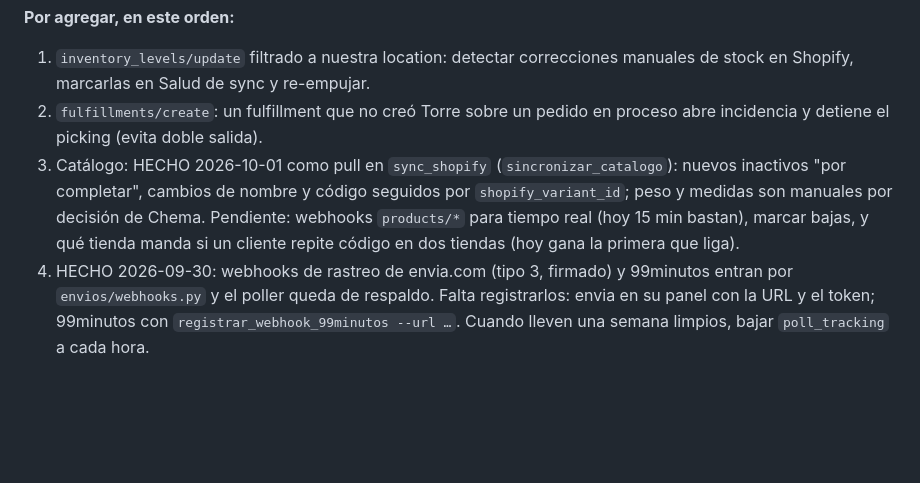
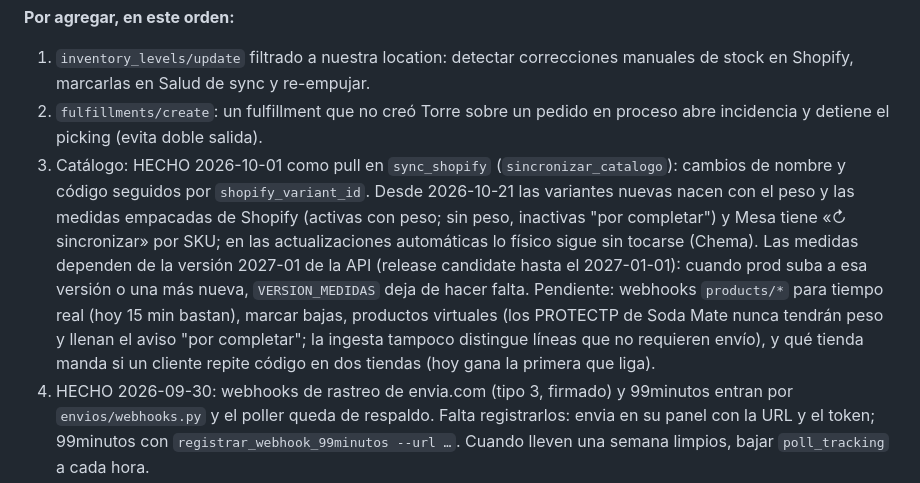
Before and after one commit to ChemaLebo/torre, a Markdown page: DEUDA-TECNICA.md, the part around the change. Rendered like a GitHub page; blank space fills up the shorter version.

Commit message:
docs: pull de catálogo con peso y medidas de Shopify al crear, botón «↻ sincronizar» por SKU y la dependencia de la versión 2027-01 para las medidas

```diff
--- a/DEUDA-TECNICA.md
+++ b/DEUDA-TECNICA.md
@@ -36,11 +36,19 @@ link del portal cuando exista al menos un manual con audiencia portal.
 2. `fulfillments/create`: un fulfillment que no creó Torre sobre un pedido en
    proceso abre incidencia y detiene el picking (evita doble salida).
 3. Catálogo: HECHO 2026-10-01 como pull en `sync_shopify`
-   (`sincronizar_catalogo`): nuevos inactivos "por completar", cambios de
-   nombre y código seguidos por `shopify_variant_id`; peso y medidas son
-   manuales por decisión de Chema. Pendiente: webhooks `products/*` para
-   tiempo real (hoy 15 min bastan), marcar bajas, y qué tienda manda si un
-   cliente repite código en dos tiendas (hoy gana la primera que liga).
+   (`sincronizar_catalogo`): cambios de nombre y código seguidos por
+   `shopify_variant_id`. Desde 2026-10-21 las variantes nuevas nacen con el
+   peso y las medidas empacadas de Shopify (activas con peso; sin peso,
+   inactivas "por completar") y Mesa tiene «↻ sincronizar» por SKU; en las
+   actualizaciones automáticas lo físico sigue sin tocarse (Chema). Las
+   medidas dependen de la versión 2027-01 de la API (release candidate
+   hasta el 2027-01-01): cuando prod suba a esa versión o una más nueva,
+   `VERSION_MEDIDAS` deja de hacer falta. Pendiente: webhooks `products/*`
+   para tiempo real (hoy 15 min bastan), marcar bajas, productos virtuales
+   (los PROTECTP de Soda Mate nunca tendrán peso y llenan el aviso "por
+   completar"; la ingesta tampoco distingue líneas que no requieren envío),
+   y qué tienda manda si un cliente repite código en dos tiendas (hoy gana
+   la primera que liga).
 4. HECHO 2026-09-30: webhooks de rastreo de envia.com (tipo 3, firmado) y
    99minutos entran por `envios/webhooks.py` y el poller queda de respaldo.
    Falta registrarlos: envia en su panel con la URL y el token; 99minutos con
```
Also changed, not shown: CONVENTIONS.md (+1 -1 lines), docs/alta-cliente-shopify.md (+3 -2 lines).
